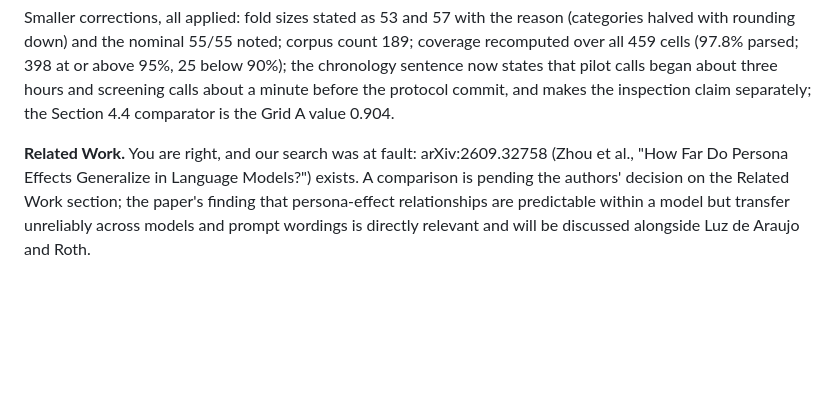
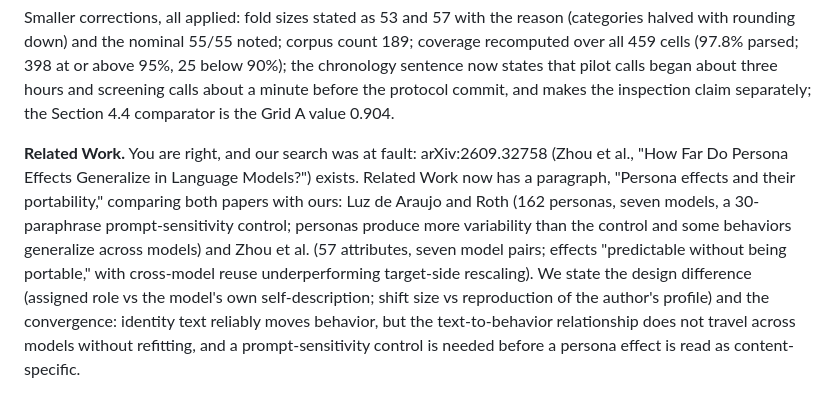
Before and after one commit to bibinsees/quine-test, a Markdown page: results/arxiv/response_to_journal_review.md, the part around the change. GitHub-like rendering; blank space fills up the shorter version.

Commit message:
Response letter: related-work paragraph described
Co-Authored-By: Claude Fable 5.1 <noreply@anthropic.com>

```diff
--- a/results/arxiv/response_to_journal_review.md
+++ b/results/arxiv/response_to_journal_review.md
@@ -202,7 +202,14 @@ the protocol commit, and makes the inspection claim separately; the Section 4.4
 the Grid A value 0.904.
 
 **Related Work.** You are right, and our search was at fault: arXiv:2609.32758 (Zhou et al.,
-"How Far Do Persona Effects Generalize in Language Models?") exists. A comparison is pending
-the authors' decision on the Related Work section; the paper's finding that persona-effect
-relationships are predictable within a model but transfer unreliably across models and
-prompt wordings is directly relevant and will be discussed alongside Luz de Araujo and Roth.
+"How Far Do Persona Effects Generalize in Language Models?") exists. Related Work now has a
+paragraph, "Persona effects and their portability," comparing both papers with ours: Luz de
+Araujo and Roth (162 personas, seven models, a 30-paraphrase prompt-sensitivity control;
+personas produce more variability than the control and some behaviors generalize across
+models) and Zhou et al. (57 attributes, seven model pairs; effects "predictable without
+being portable," with cross-model reuse underperforming target-side rescaling). We state the
+design difference (assigned role vs the model's own self-description; shift size vs
+reproduction of the author's profile) and the convergence: identity text reliably moves
+behavior, but the text-to-behavior relationship does not travel across models without
+refitting, and a prompt-sensitivity control is needed before a persona effect is read as
+content-specific.
```
